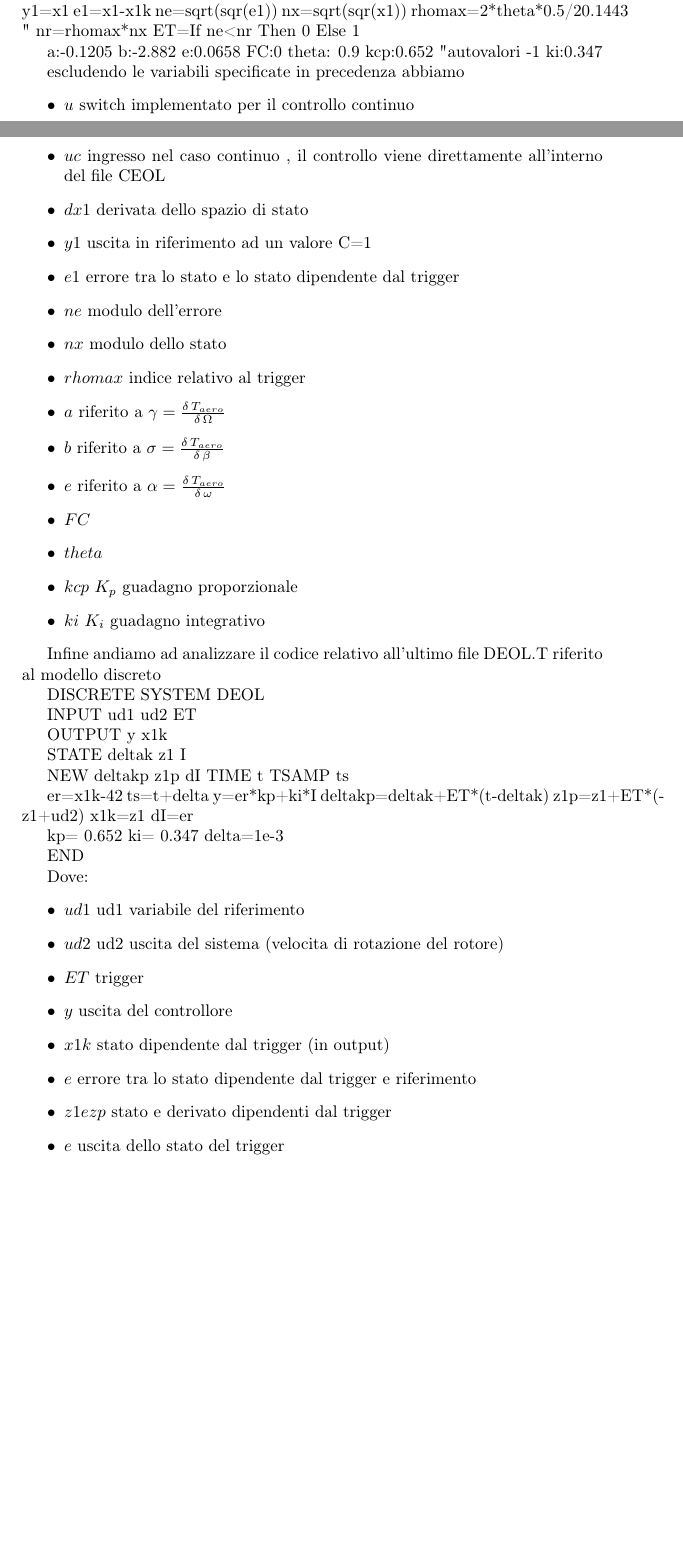
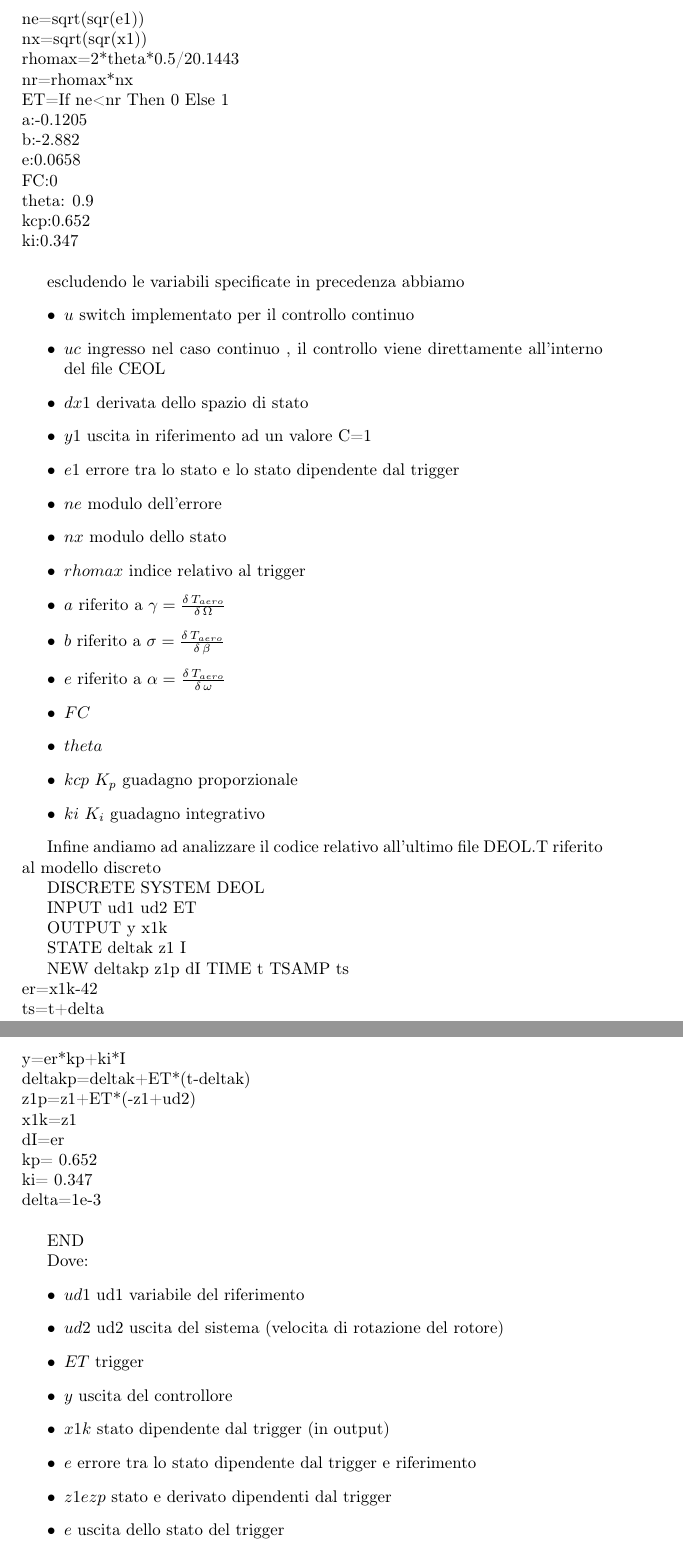
Before and after one commit to andrew93-16/SHORTESINA, a LaTeX document (TESINA/TESINAFINALE.tex): two parts of pages 13 and 14 of 15 before the commit and two parts of pages 14 and 15 of 15 after it, joined at a grey line, cut so that both start at the same text, the shorter picture padded with empty space. Compiled offline with pdfLaTeX.

Commit message:
Fine !!!

```diff
--- a/TESINA/TESINAFINALE.tex
+++ b/TESINA/TESINAFINALE.tex
@@ -502,25 +502,3 @@ OUTPUT y1 ET
 
 STATE x1 I
 DER dx1 dI
-TIME t
-
-u=FC*uc+(1-FC)*ud
-er=y1-xr
-uc=kcp*er+ki*I
-dI=er
-dx1=a*x1+b*u+e*w
-y1=x1
-e1=x1-x1k
-ne=sqrt(sqr(e1))
-nx=sqrt(sqr(x1))
-rhomax=2*theta*0.5/20.1443 "
-nr=rhomax*nx
-ET=If ne<nr Then 0 Else 1
-
-a:-0.1205
-b:-2.882
-e:0.0658
-FC:0
-theta: 0.9
-kcp:0.652 "autovalori -1
-ki:0.347
@@ -527,3 +514,14 @@ ki:0.347
+nx=sqrt(sqr(x1)) \\
+rhomax=2*theta*0.5/20.1443\\
+nr=rhomax*nx\\
+ET=If ne<nr Then 0 Else 1\\
+a:-0.1205\\
+b:-2.882\\
+e:0.0658\\
+FC:0\\
+theta: 0.9\\
+kcp:0.652\\
+ki:0.347\\
 
 escludendo le variabili specificate in precedenza abbiamo
 \begin{itemize}
@@ -557,19 +555,17 @@ STATE deltak z1 I
 
 NEW  deltakp z1p dI
 TIME t
-TSAMP ts
-
-er=x1k-42
-ts=t+delta
-y=er*kp+ki*I
-deltakp=deltak+ET*(t-deltak)
-z1p=z1+ET*(-z1+ud2)
-x1k=z1
-dI=er
-
-kp= 0.652
-ki= 0.347
-delta=1e-3
+TSAMP ts\\
+er=x1k-42\\
+ts=t+delta\\
+y=er*kp+ki*I\\
+deltakp=deltak+ET*(t-deltak)\\
+z1p=z1+ET*(-z1+ud2)\\
+x1k=z1\\
+dI=er\\
+kp= 0.652 \\
+ki= 0.347 \\
+delta=1e-3\\
 
 END
 
```
Also changed, not shown: TESINA/TESINAFINALE.pdf, TESINA/TESINAFINALE.tex (13 more changed lines), 3 other files.
